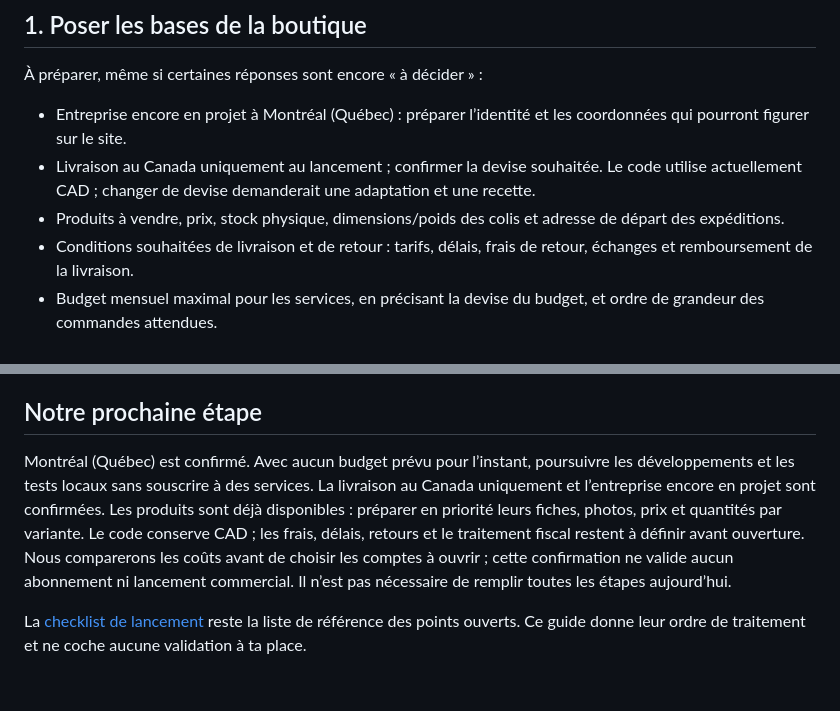
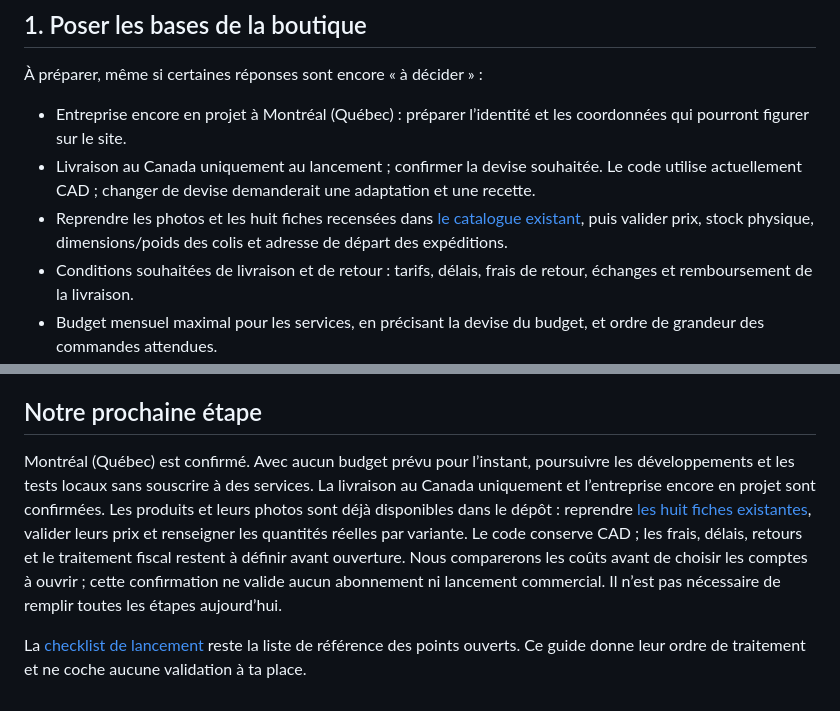
Before and after one commit to Vedric/blessp, a Markdown page: docs/GUIDE_LANCEMENT.md, 2 parts joined by grey strips. GitHub-like rendering.

Commit message:
docs: inventory existing product photos and catalogue data

```diff
--- a/docs/GUIDE_LANCEMENT.md
+++ b/docs/GUIDE_LANCEMENT.md
@@ -10,7 +10,7 @@ Nous avancerons une étape à la fois. Tu fournis les décisions commerciales et
 
 - Entreprise encore en projet à Montréal (Québec) : préparer l’identité et les coordonnées qui pourront figurer sur le site.
 - Livraison au Canada uniquement au lancement ; confirmer la devise souhaitée. Le code utilise actuellement CAD ; changer de devise demanderait une adaptation et une recette.
-- Produits à vendre, prix, stock physique, dimensions/poids des colis et adresse de départ des expéditions.
+- Reprendre les photos et les huit fiches recensées dans [le catalogue existant](CATALOGUE_EXISTANT.md), puis valider prix, stock physique, dimensions/poids des colis et adresse de départ des expéditions.
 - Conditions souhaitées de livraison et de retour : tarifs, délais, frais de retour, échanges et remboursement de la livraison.
 - Budget mensuel maximal pour les services, en précisant la devise du budget, et ordre de grandeur des commandes attendues.
 
@@ -82,6 +82,6 @@ L’ouverture publique sera une étape explicite après examen du résultat. Auc
 
 ## Notre prochaine étape
 
-Montréal (Québec) est confirmé. Avec aucun budget prévu pour l’instant, poursuivre les développements et les tests locaux sans souscrire à des services. La livraison au Canada uniquement et l’entreprise encore en projet sont confirmées. Les produits sont déjà disponibles : préparer en priorité leurs fiches, photos, prix et quantités par variante. Le code conserve CAD ; les frais, délais, retours et le traitement fiscal restent à définir avant ouverture. Nous comparerons les coûts avant de choisir les comptes à ouvrir ; cette confirmation ne valide aucun abonnement ni lancement commercial. Il n’est pas nécessaire de remplir toutes les étapes aujourd’hui.
+Montréal (Québec) est confirmé. Avec aucun budget prévu pour l’instant, poursuivre les développements et les tests locaux sans souscrire à des services. La livraison au Canada uniquement et l’entreprise encore en projet sont confirmées. Les produits et leurs photos sont déjà disponibles dans le dépôt : reprendre [les huit fiches existantes](CATALOGUE_EXISTANT.md), valider leurs prix et renseigner les quantités réelles par variante. Le code conserve CAD ; les frais, délais, retours et le traitement fiscal restent à définir avant ouverture. Nous comparerons les coûts avant de choisir les comptes à ouvrir ; cette confirmation ne valide aucun abonnement ni lancement commercial. Il n’est pas nécessaire de remplir toutes les étapes aujourd’hui.
 
 La [checklist de lancement](LAUNCH_CHECKLIST.md) reste la liste de référence des points ouverts. Ce guide donne leur ordre de traitement et ne coche aucune validation à ta place.
```
Also changed, not shown: docs/CATALOGUE_EXISTANT.md (added, +71 -0 lines), docs/LAUNCH_CHECKLIST.md (+1 -1 lines).
